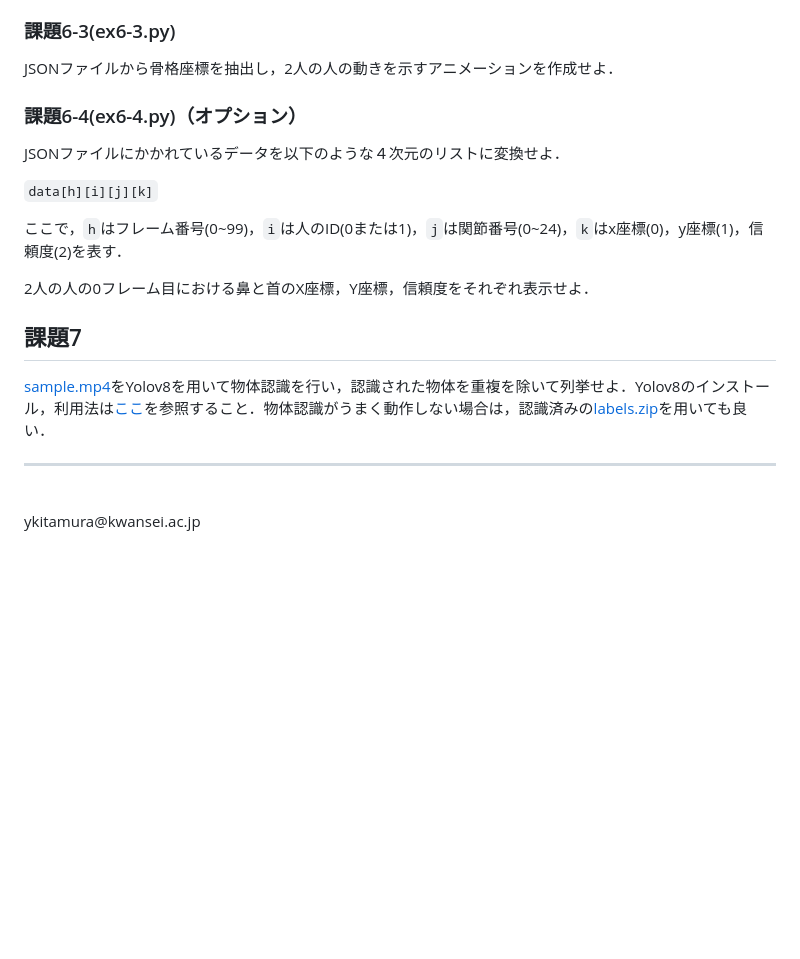
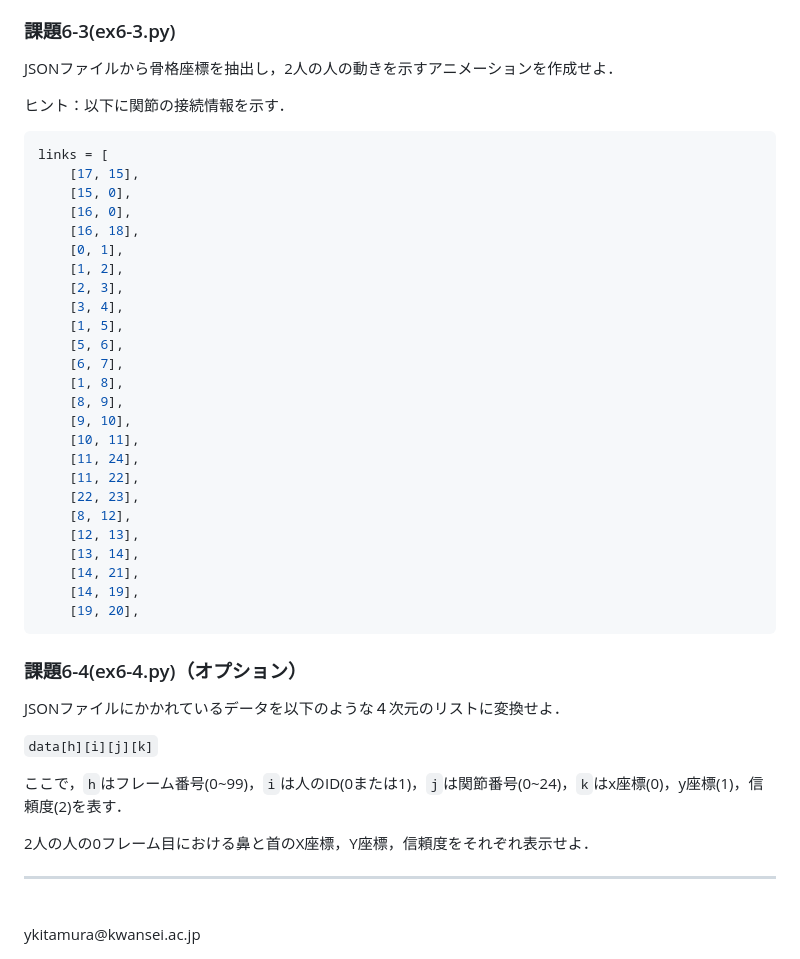
Before and after one commit to kitamura-lab/RJ-HP, a Markdown page: index.md, the part around the change. Drawn GitHub-style; blank space fills up the shorter version.

Commit message:
課題6: 関節の接続情報

````diff
--- a/index.md
+++ b/index.md
@@ -90,6 +90,36 @@ JSONファイルから骨格座標を抽出し，2人の人の0フレーム目
 ### 課題6-3(ex6-3.py)
 JSONファイルから骨格座標を抽出し，2人の人の動きを示すアニメーションを作成せよ．
 
+ヒント：以下に関節の接続情報を示す．
+
+```python
+links = [
+    [17, 15],
+    [15, 0],
+    [16, 0],
+    [16, 18],
+    [0, 1],
+    [1, 2],
+    [2, 3],
+    [3, 4],
+    [1, 5],
+    [5, 6],
+    [6, 7],
+    [1, 8],
+    [8, 9],
+    [9, 10],
+    [10, 11],
+    [11, 24],
+    [11, 22],
+    [22, 23],
+    [8, 12],
+    [12, 13],
+    [13, 14],
+    [14, 21],
+    [14, 19],
+    [19, 20],
+```
+
 ### 課題6-4(ex6-4.py)（オプション）
 JSONファイルにかかれているデータを以下のような４次元のリストに変換せよ．
 
@@ -99,8 +129,8 @@ JSONファイルにかかれているデータを以下のような４次元の
 
 2人の人の0フレーム目における鼻と首のX座標，Y座標，信頼度をそれぞれ表示せよ．
 
-## 課題7
-[sample.mp4](sample.mp4)をYolov8を用いて物体認識を行い，認識された物体を重複を除いて列挙せよ．Yolov8のインストール，利用法は[ここ](HowToUseYOLOv8.pdf)を参照すること．物体認識がうまく動作しない場合は，認識済みの[labels.zip](labels.zip)を用いても良い．
+<!-- ## 課題7
+[sample.mp4](sample.mp4)をYolov8を用いて物体認識を行い，認識された物体を重複を除いて列挙せよ．Yolov8のインストール，利用法は[ここ](HowToUseYOLOv8.pdf)を参照すること．物体認識がうまく動作しない場合は，認識済みの[labels.zip](labels.zip)を用いても良い． -->
 
 ***
 <address>
````
